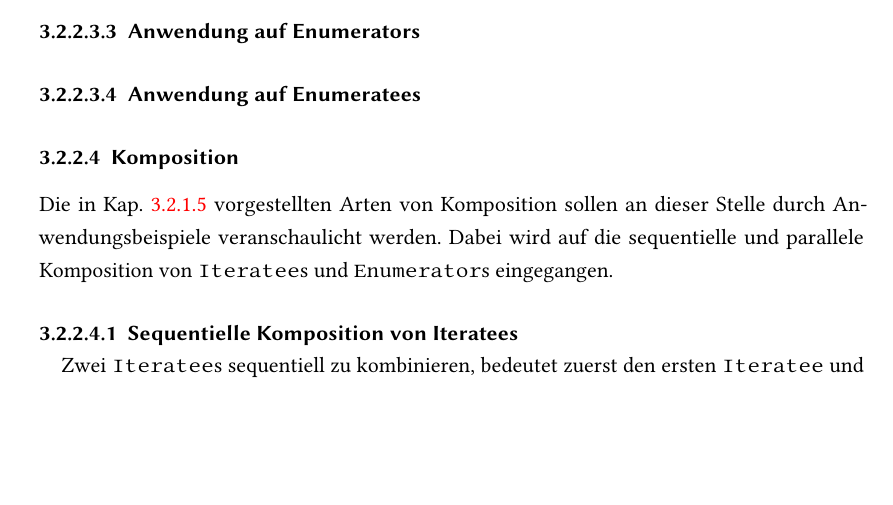
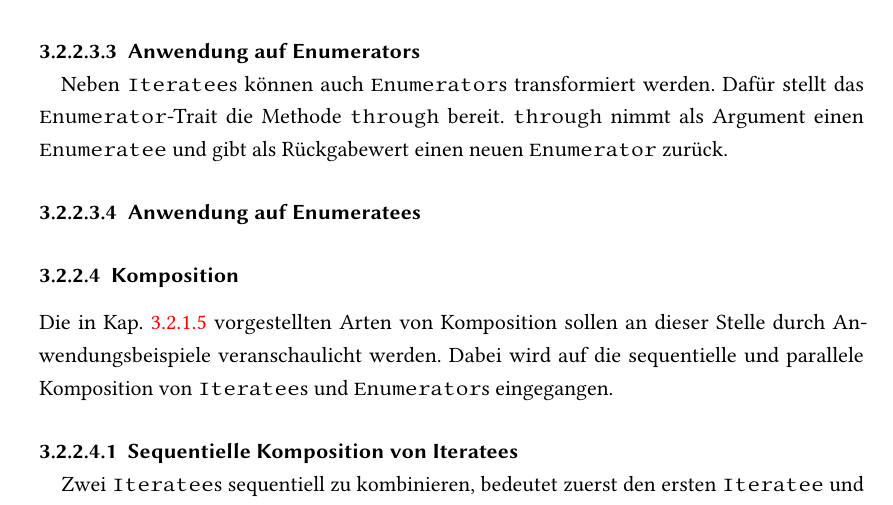
Before and after one commit to tilltheis/bachelor-thesis, a LaTeX thesis (thesis/thesis.tex): part of page 26 of 35, cut so that both start at the same text, the shorter picture padded with empty space. Compiled offline with pdfLaTeX; an older LaTeX class or package is replaced by its successor.

Commit message:
enumerateeanwendunga auf enumerators

```diff
--- a/thesis/thesis.tex
+++ b/thesis/thesis.tex
@@ -974,6 +974,10 @@ val result: Future[List[Int]] = e2.run(originalI)
 \paragraph{Anwendung auf Enumerators} % (fold)
 \label{par:enumerateeanwendung_auf_enumerators}\mbox{} % force new line
 
+Neben \lstinline|Iteratee|s können auch \lstinline|Enumerator|s transformiert werden.
+Dafür stellt das \lstinline|Enumerator|-Trait die Methode \lstinline|through| bereit.
+\lstinline|through| nimmt als Argument einen \lstinline|Enumeratee| und gibt als Rückgabewert einen neuen \lstinline|Enumerator| zurück.
+
 % paragraph enumerateeanwendung_auf_enumerators (end)
 
 \paragraph{Anwendung auf Enumeratees} % (fold)
```
Also changed, not shown: 2 other files.
